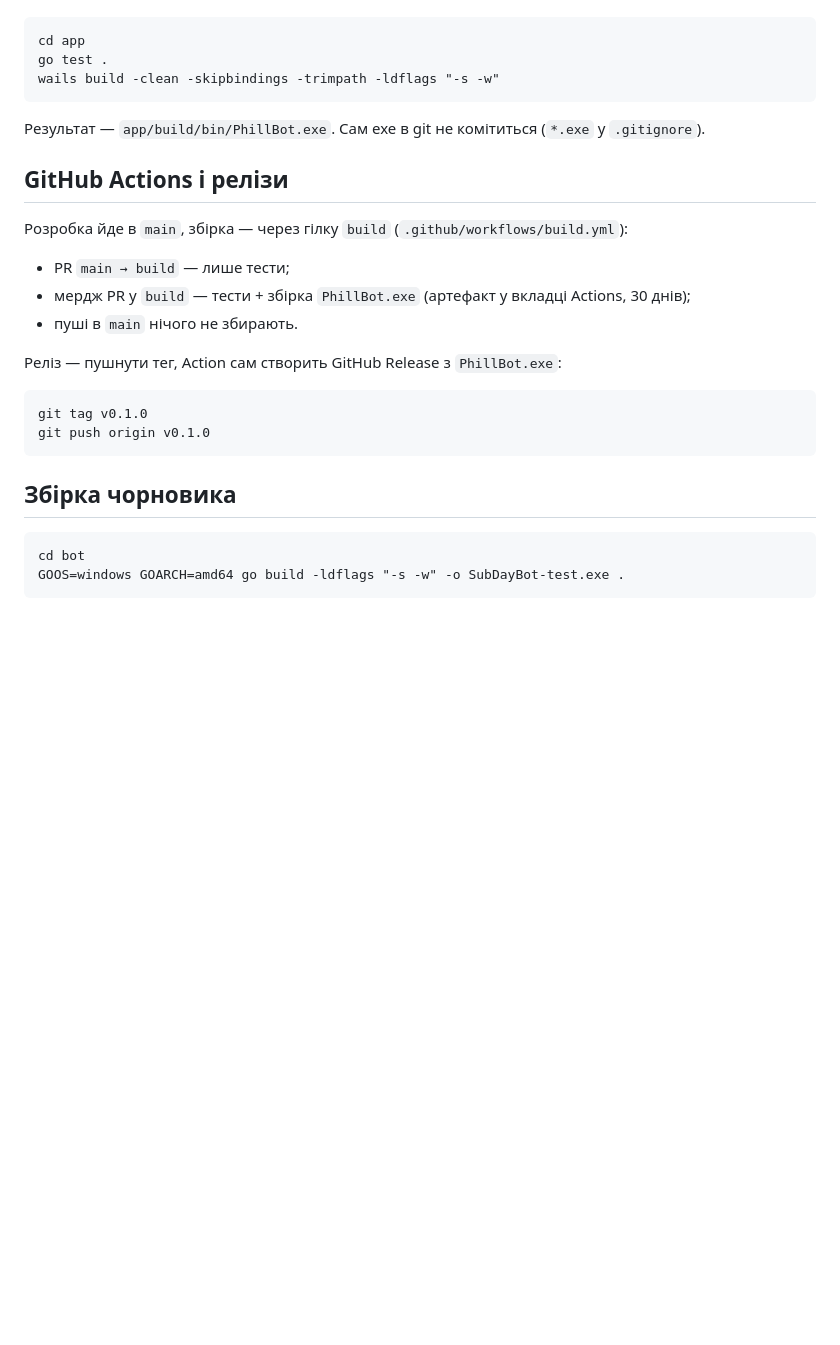
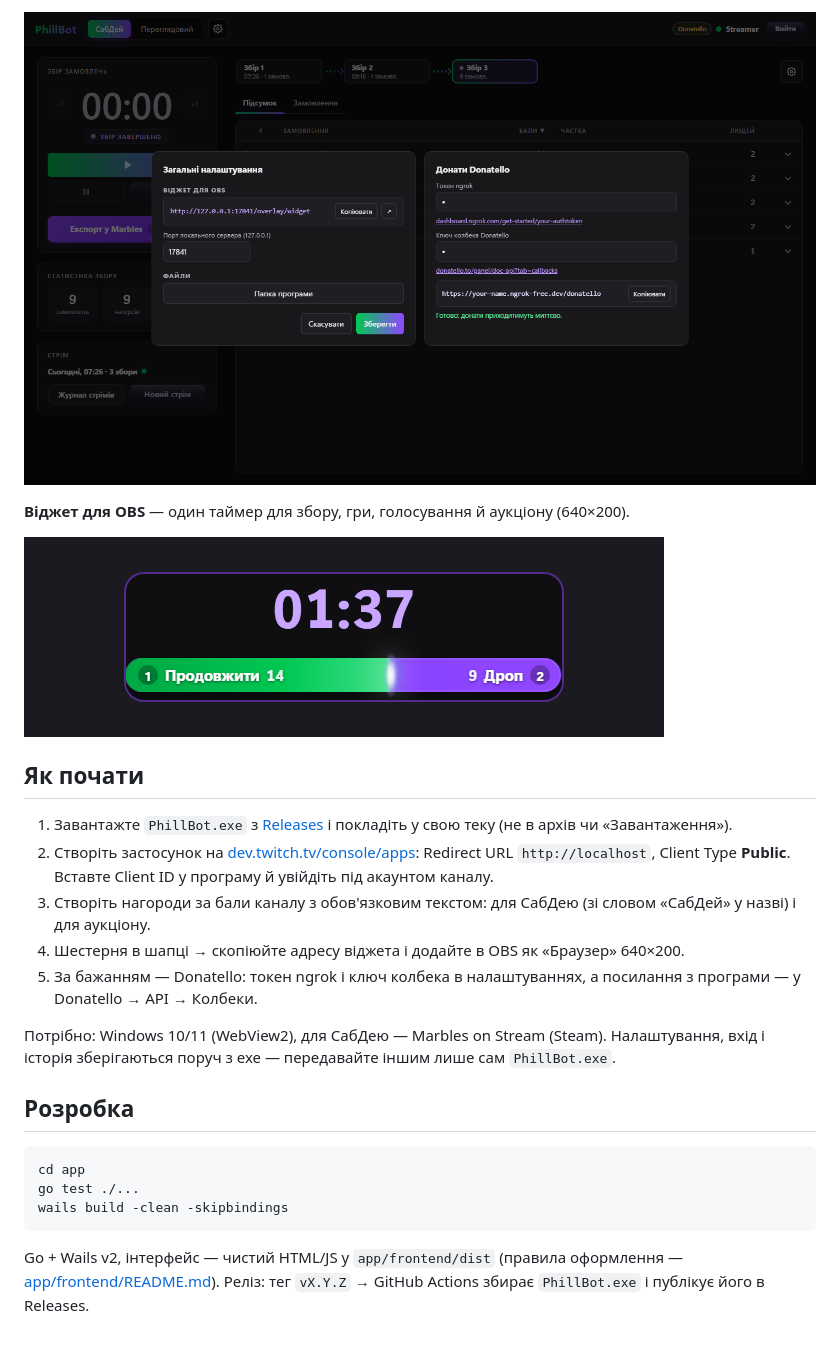
Before and after one commit to Kroll410/Phillbot, a Markdown page: README.md, the part around one of its changes. GitHub-like rendering; pictures changed too: docs/screenshots/settings.png (added), docs/screenshots/widget.png (added); blank space fills up the shorter version.

Commit message:
README: short overview with app screenshots (anonymous demo data)
Co-Authored-By: Claude Opus 5.5 <noreply@anthropic.com>

````diff
--- a/README.md
+++ b/README.md
@@ -32,24 +34,28 @@
+![Налаштування](docs/screenshots/settings.png)
+
+**Віджет для OBS** — один таймер для збору, гри, голосування й аукціону (640×200).
+
+![Віджет OBS](docs/screenshots/widget.png)
+
+## Як почати
+
+1. Завантажте `PhillBot.exe` з [Releases](../../releases) і покладіть у свою теку (не в архів чи «Завантаження»).
+2. Створіть застосунок на [dev.twitch.tv/console/apps](https://dev.twitch.tv/console/apps): Redirect URL `http://localhost`,
+   Client Type **Public**. Вставте Client ID у програму й увійдіть під акаунтом каналу.
+3. Створіть нагороди за бали каналу з обов'язковим текстом: для СабДею (зі словом «СабДей» у назві) і для аукціону.
+4. Шестерня в шапці → скопіюйте адресу віджета і додайте в OBS як «Браузер» 640×200.
+5. За бажанням — Donatello: токен ngrok і ключ колбека в налаштуваннях, а посилання з програми — у Donatello → API → Колбеки.
+
+Потрібно: Windows 10/11 (WebView2), для СабДею — Marbles on Stream (Steam).
+Налаштування, вхід і історія зберігаються поруч з exe — передавайте іншим лише сам `PhillBot.exe`.
+
+## Розробка
+
 ```
 cd app
-go test .
-wails build -clean -skipbindings -trimpath -ldflags "-s -w"
-```
-Результат — `app/build/bin/PhillBot.exe`. Сам exe в git не комітиться (`*.exe` у `.gitignore`).
-
-## GitHub Actions і релізи
-Розробка йде в `main`, збірка — через гілку `build` (`.github/workflows/build.yml`):
-- PR `main → build` — лише тести;
-- мердж PR у `build` — тести + збірка `PhillBot.exe` (артефакт у вкладці Actions, 30 днів);
-- пуші в `main` нічого не збирають.
-
-Реліз — пушнути тег, Action сам створить GitHub Release з `PhillBot.exe`:
-```
-git tag v0.1.0
-git push origin v0.1.0
+go test ./...
+wails build -clean -skipbindings
 ```
 
-## Збірка чорновика
-```
-cd bot
-GOOS=windows GOARCH=amd64 go build -ldflags "-s -w" -o SubDayBot-test.exe .
-```
+Go + Wails v2, інтерфейс — чистий HTML/JS у `app/frontend/dist` (правила оформлення — [app/frontend/README.md](app/frontend/README.md)).
+Реліз: тег `vX.Y.Z` → GitHub Actions збирає `PhillBot.exe` і публікує його в Releases.
````
Also changed, not shown: other parts of README.md (+27 -25 lines), docs/screenshots/auction.png (added), docs/screenshots/game.png (added), docs/screenshots/subday.png (added), docs/screenshots/wheel.png (added).
